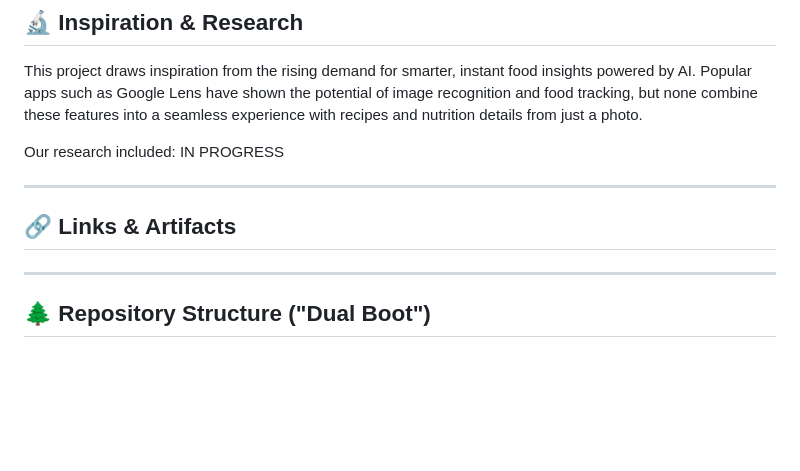
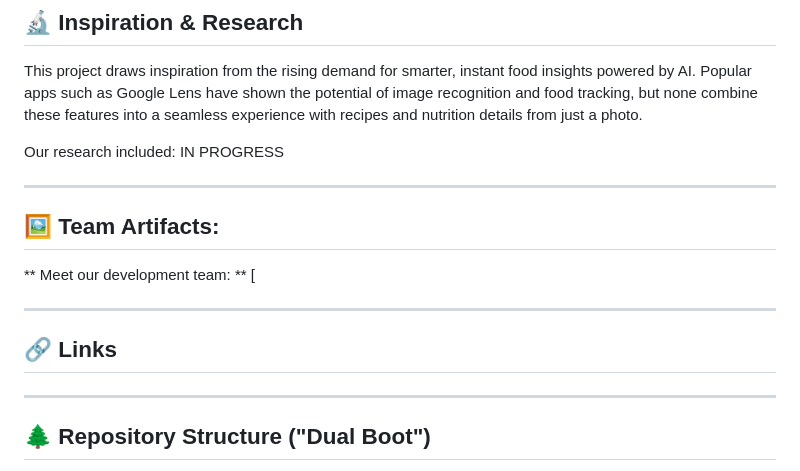
Before and after one commit to mandrews3/Foodies, a Markdown page: README.md, the part around the change. Rendered like a GitHub page; blank space fills up the shorter version.

```diff
--- a/README.md
+++ b/README.md
@@ -72,8 +72,18 @@ Our research included: IN PROGRESS
 
 
 ---
+## 🖼️ Team Artifacts:
+** Meet our development team: **
+[
 
-## 🔗 Links & Artifacts
+
+
+
+
+
+---
+
+## 🔗 Links
 
 
 
```
